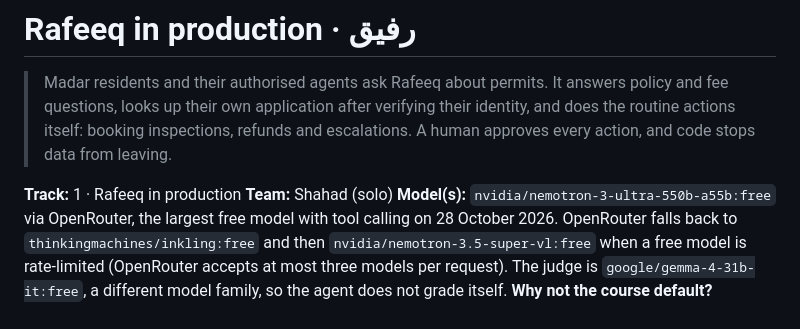
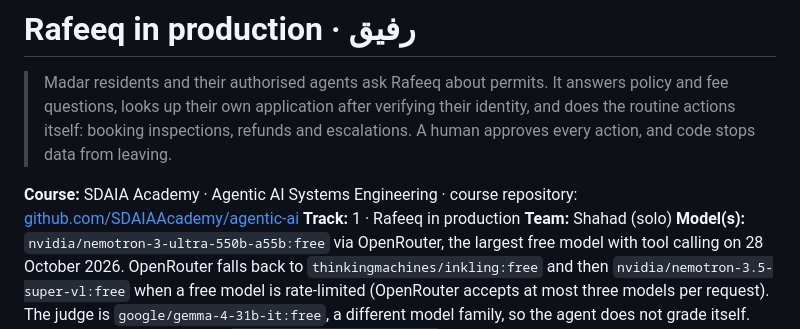
Before and after one commit to CS-Shahad/rafeeq-capstone, a Markdown page: README.md, the part around the change. Rendered like a GitHub page.

Commit message:
README: link the course repository at the top
Co-Authored-By: Claude Opus 5.5 <noreply@anthropic.com>
Claude-Session: https://claude.ai/code/session_01HtjPFmMjK2JZBUYxmyxJ72

```diff
--- a/README.md
+++ b/README.md
@@ -4,6 +4,7 @@
 > their own application after verifying their identity, and does the routine actions itself: booking inspections,
 > refunds and escalations. A human approves every action, and code stops data from leaving.
 
+**Course:** SDAIA Academy · Agentic AI Systems Engineering · course repository: [github.com/SDAIAAcademy/agentic-ai](https://github.com/SDAIAAcademy/agentic-ai)
 **Track:** 1 · Rafeeq in production
 **Team:** Shahad (solo)
 **Model(s):** `nvidia/nemotron-3-ultra-550b-a55b:free` via OpenRouter, the largest free model with tool calling on
```
